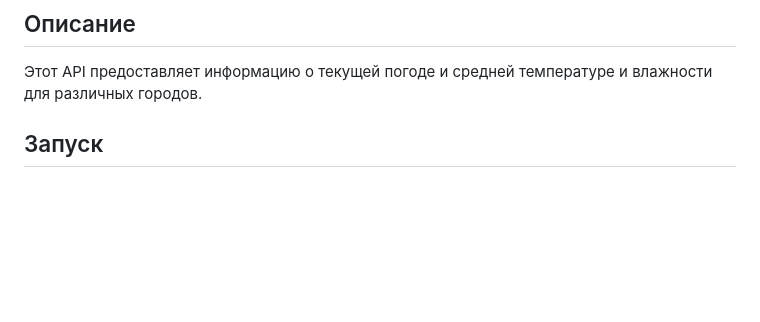
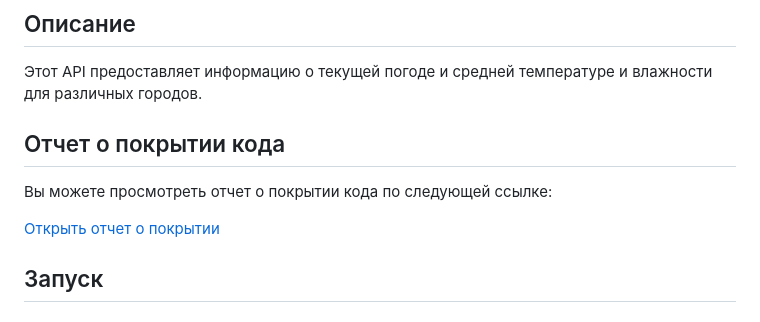
Before and after one commit to Newmio/weather, a Markdown page: README.md, the part around the change. GitHub-like rendering; blank space fills up the shorter version.

Commit message:
cover readme

```diff
--- a/README.md
+++ b/README.md
@@ -3,6 +3,12 @@
 ## Описание
 
 Этот API предоставляет информацию о текущей погоде и средней температуре и влажности для различных городов.
+
+## Отчет о покрытии кода
+
+Вы можете просмотреть отчет о покрытии кода по следующей ссылке:
+
+[Открыть отчет о покрытии](coverage.html)
 
 ## Запуск
 
```
